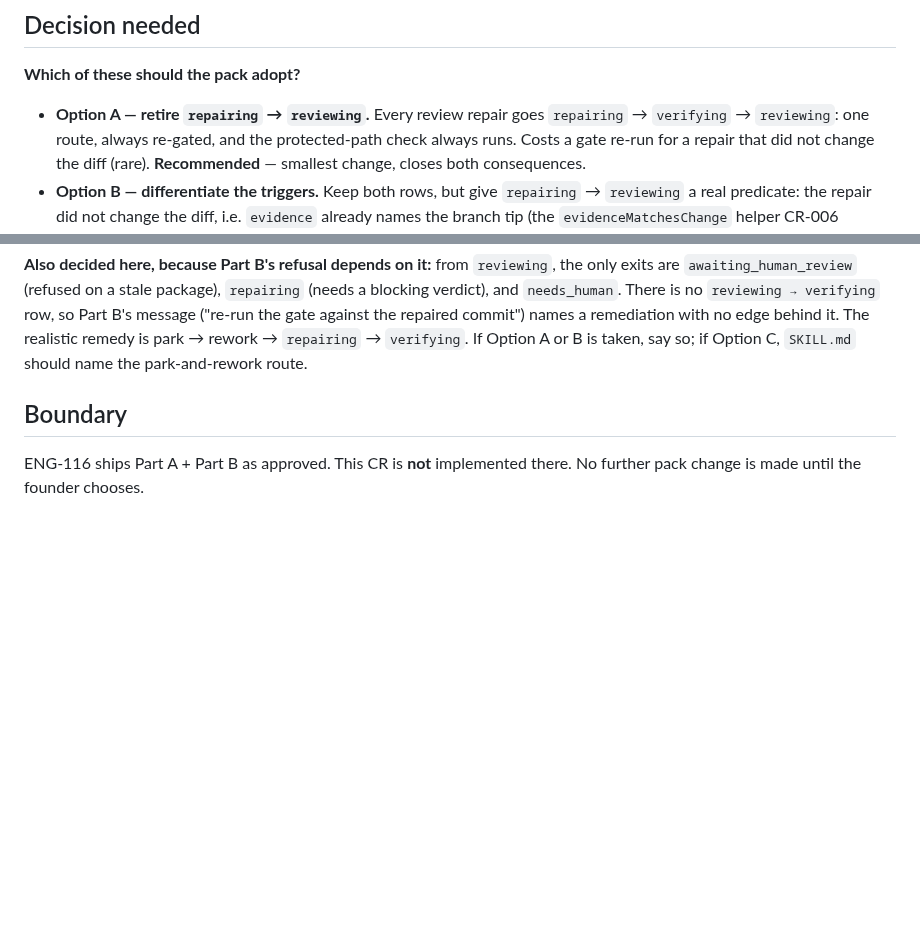
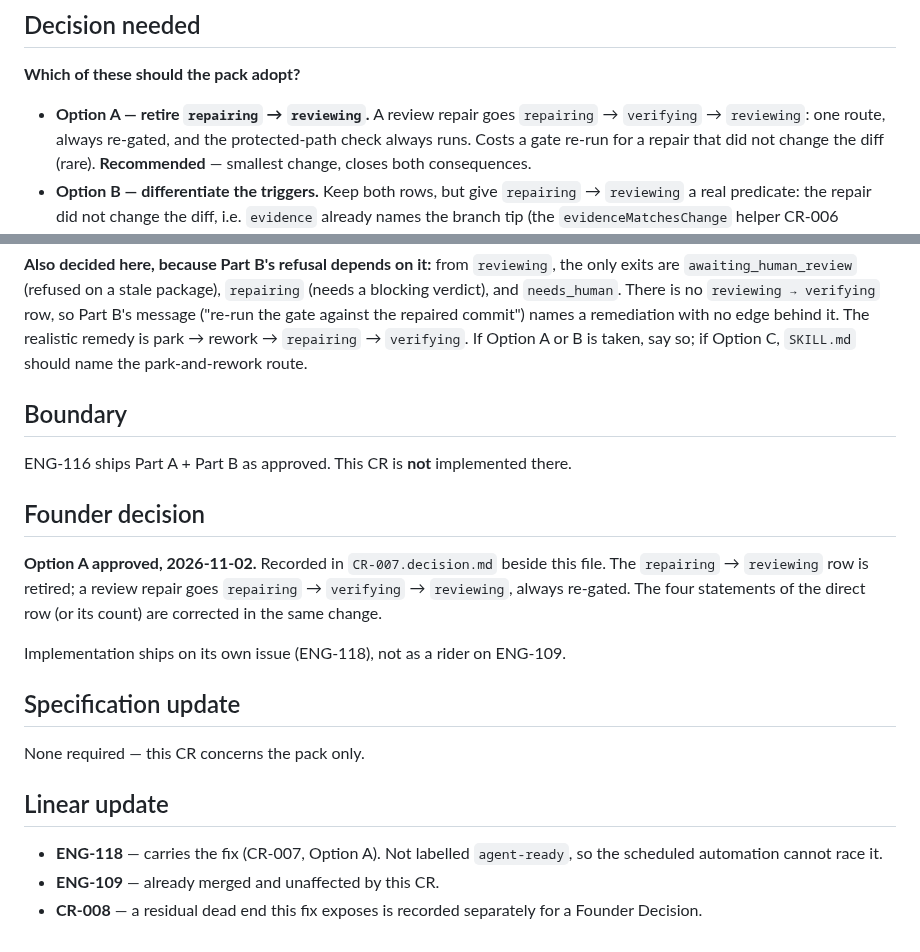
Before and after one commit to tcyber925-del/ethioai-venture-website, a Markdown page: factory/changes/CR-007.md, 2 parts joined by grey strips. GitHub-like rendering; blank space fills up the shorter version.

Commit message:
ENG-118: finish CR-007 bookkeeping (fourth review pass)
The fourth advisory pass returned no blockers and no new code findings. Two Low
items in the CR paperwork are fixed; the pre-existing drift-test comment stays
out of scope.

1. `CR-007.md` was only half-updated for DECIDED — the status line said DECIDED
   but `## Boundary` still read "No further pack change is made until the founder
   chooses". Added `## Founder decision` / `## Specification update` /
   `## Linear update`, matching the CR-005/CR-006 pattern, and corrected the
   Option A summary from "Every review repair goes" to "A review repair goes"
   (the universal form is false for the CR-008 dead-end case).
2. `CR-007.decision.md` said "Three further places" then listed four bullets.
   Reworded to "Four places state the direct row or its count" and labelled the
   `validator.md` bullet as a row count, not a statement of the row. The opening
   line gets the same "A review repair" correction.

npm run verify exits 0.

Co-authored-by: openhands <openhands@all-hands.dev>

```diff
--- a/factory/changes/CR-007.md
+++ b/factory/changes/CR-007.md
@@ -87,7 +87,7 @@ silently, per AGENTS.md's conflict protocol.
 
 **Which of these should the pack adopt?**
 
-- **Option A — retire `repairing` → `reviewing`.** Every review repair goes
+- **Option A — retire `repairing` → `reviewing`.** A review repair goes
   `repairing` → `verifying` → `reviewing`: one route, always re-gated, and the
   protected-path check always runs. Costs a gate re-run for a repair that did
   not change the diff (rare). **Recommended** — smallest change, closes both
@@ -111,4 +111,24 @@ say so; if Option C, `SKILL.md` should name the park-and-rework route.
 ## Boundary
 
 ENG-116 ships Part A + Part B as approved. This CR is **not** implemented there.
-No further pack change is made until the founder chooses.
+
+## Founder decision
+
+**Option A approved, 2026-11-02.** Recorded in `CR-007.decision.md` beside this
+file. The `repairing` → `reviewing` row is retired; a review repair goes
+`repairing` → `verifying` → `reviewing`, always re-gated. The four statements of
+the direct row (or its count) are corrected in the same change.
+
+Implementation ships on its own issue (ENG-118), not as a rider on ENG-109.
+
+## Specification update
+
+None required — this CR concerns the pack only.
+
+## Linear update
+
+- **ENG-118** — carries the fix (CR-007, Option A). Not labelled `agent-ready`,
+  so the scheduled automation cannot race it.
+- **ENG-109** — already merged and unaffected by this CR.
+- **CR-008** — a residual dead end this fix exposes is recorded separately for a
+  Founder Decision.
```
Also changed, not shown: factory/changes/CR-007.decision.md (+5 -4 lines).
